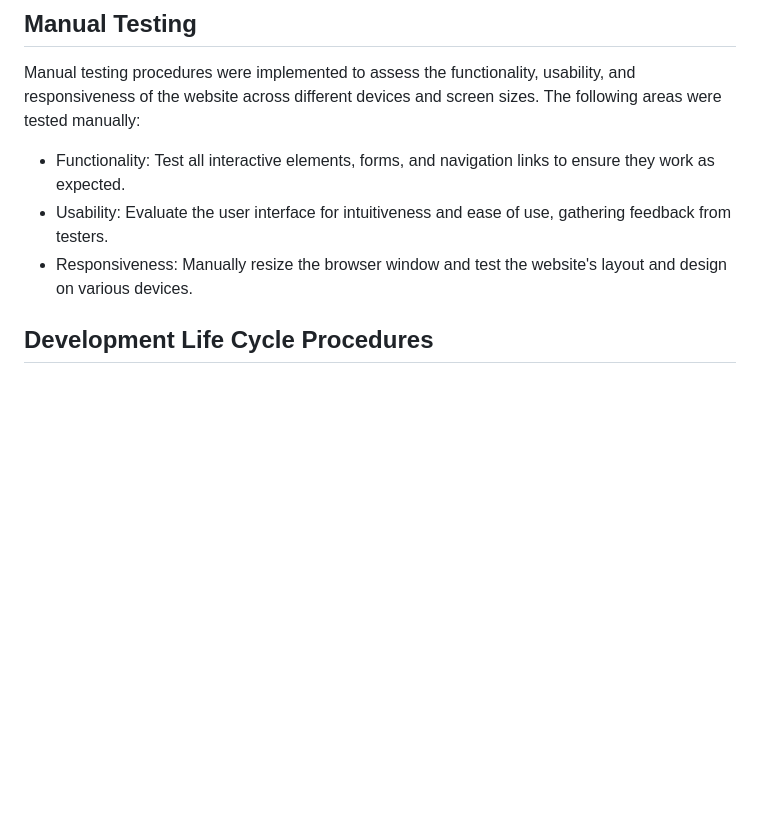
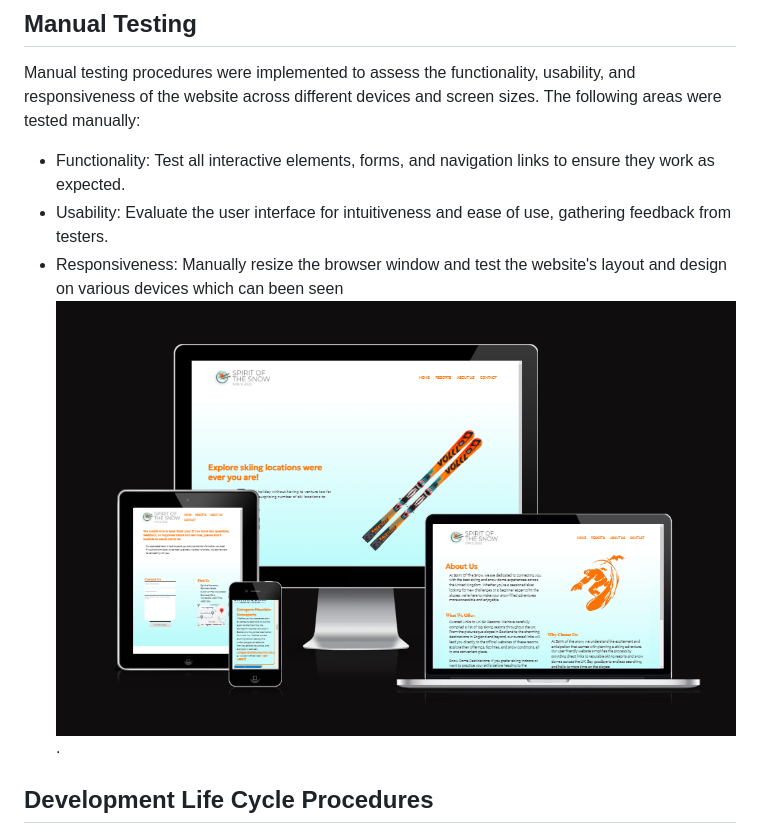
Before and after one commit to dkingDev/MP1, a Markdown page: README.md, the part around the change. GitHub-like rendering; blank space fills up the shorter version.

```diff
--- a/README.md
+++ b/README.md
@@ -75,7 +75,7 @@ testing for the website was done via a web based validator:
 Manual testing procedures were implemented to assess the functionality, usability, and responsiveness of the website across different devices and screen sizes. The following areas were tested manually:
 - Functionality: Test all interactive elements, forms, and navigation links to ensure they work as expected.
 - Usability: Evaluate the user interface for intuitiveness and ease of use, gathering feedback from testers.
-- Responsiveness: Manually resize the browser window and test the website's layout and design on various devices.
+- Responsiveness: Manually resize the browser window and test the website's layout and design on various devices which can been seen ![Responsive Design](assets/images/responsive.png).
 
 ## Development Life Cycle Procedures
 
```
